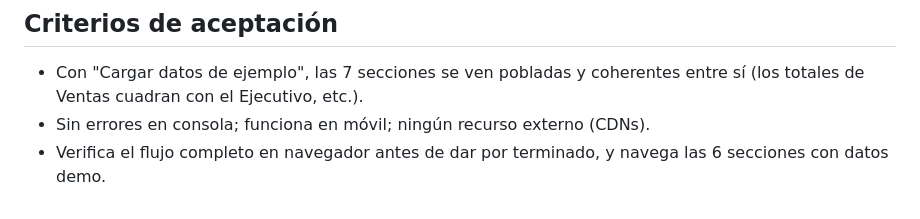
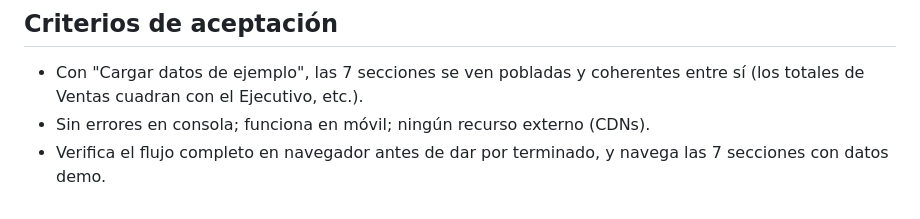
Before and after one commit to mezquieta/sinergia-backend, a Markdown page: propuestas/prompt-dashboard.md, the part around the change. GitHub-like rendering.

Commit message:
Corregir referencia a 7 secciones en criterios de aceptación
Co-Authored-By: Claude Fable 5 <noreply@anthropic.com>
Claude-Session: https://claude.ai/code/session_01WmM9cHseEv7QCPFHBWcU3J

```diff
--- a/propuestas/prompt-dashboard.md
+++ b/propuestas/prompt-dashboard.md
@@ -173,4 +173,4 @@ normalmente se pierde en la operación."
   entre sí (los totales de Ventas cuadran con el Ejecutivo, etc.).
 - Sin errores en consola; funciona en móvil; ningún recurso externo (CDNs).
 - Verifica el flujo completo en navegador antes de dar por terminado, y
-  navega las 6 secciones con datos demo.
+  navega las 7 secciones con datos demo.
```
